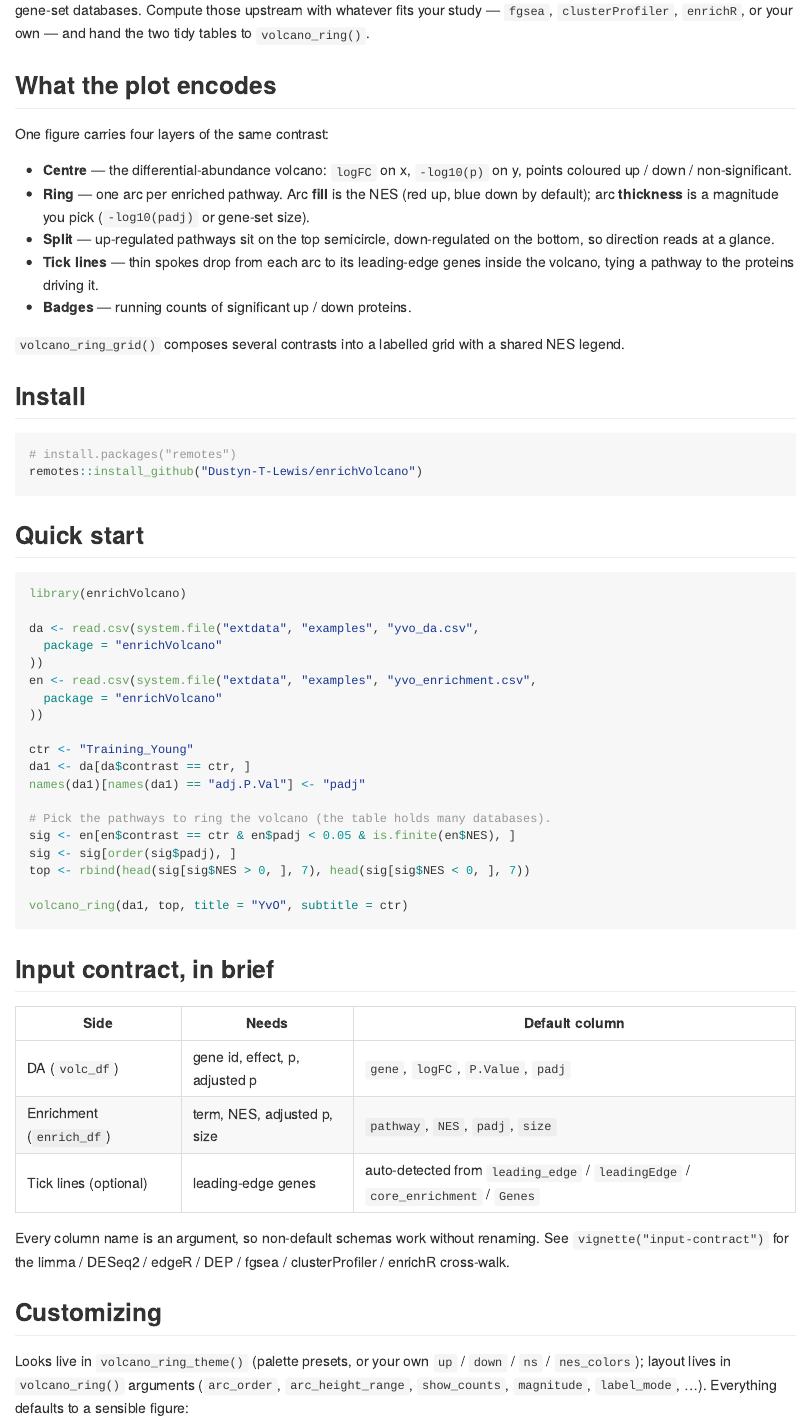
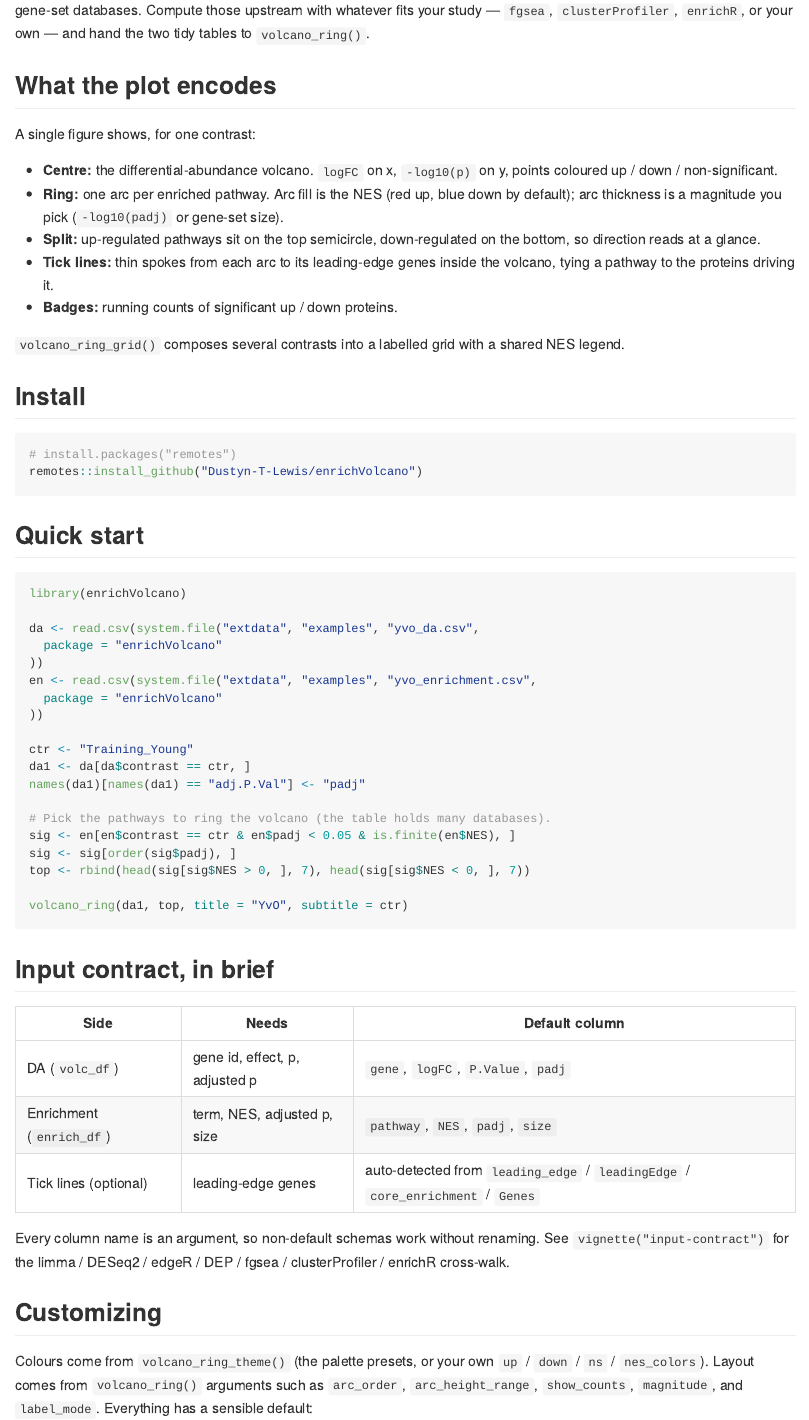
Before and after one commit to Dustyn-T-Lewis/enrichVolcano, an R Markdown document (README.Rmd): the page in a window 1100 px wide, from 230 px down. The pictures show the output file README.md that the author committed with the source, drawn offline in the style of GitHub.

Commit message:
tidy the readme prose, fix the layer count, drop stray em-dashes

````diff
--- a/README.Rmd
+++ b/README.Rmd
@@ -43,18 +43,18 @@ tidy tables to `volcano_ring()`.
 
 ## What the plot encodes
 
-One figure carries four layers of the same contrast:
+A single figure shows, for one contrast:
 
-- **Centre** — the differential-abundance volcano: `logFC` on x,
+- **Centre:** the differential-abundance volcano. `logFC` on x,
   `-log10(p)` on y, points coloured up / down / non-significant.
-- **Ring** — one arc per enriched pathway. Arc **fill** is the NES
-  (red up, blue down by default); arc **thickness** is a magnitude you
+- **Ring:** one arc per enriched pathway. Arc fill is the NES
+  (red up, blue down by default); arc thickness is a magnitude you
   pick (`-log10(padj)` or gene-set size).
-- **Split** — up-regulated pathways sit on the top semicircle,
+- **Split:** up-regulated pathways sit on the top semicircle,
   down-regulated on the bottom, so direction reads at a glance.
-- **Tick lines** — thin spokes drop from each arc to its leading-edge
-  genes inside the volcano, tying a pathway to the proteins driving it.
-- **Badges** — running counts of significant up / down proteins.
+- **Tick lines:** thin spokes from each arc to its leading-edge genes
+  inside the volcano, tying a pathway to the proteins driving it.
+- **Badges:** running counts of significant up / down proteins.
 
 `volcano_ring_grid()` composes several contrasts into a labelled grid
 with a shared NES legend.
@@ -104,10 +104,11 @@ edgeR / DEP / fgsea / clusterProfiler / enrichR cross-walk.
 
 ## Customizing
 
-Looks live in `volcano_ring_theme()` (palette presets, or your own `up`
-/ `down` / `ns` / `nes_colors`); layout lives in `volcano_ring()`
-arguments (`arc_order`, `arc_height_range`, `show_counts`, `magnitude`,
-`label_mode`, …). Everything defaults to a sensible figure:
+Colours come from `volcano_ring_theme()` (the palette presets, or your
+own `up` / `down` / `ns` / `nes_colors`). Layout comes from
+`volcano_ring()` arguments such as `arc_order`, `arc_height_range`,
+`show_counts`, `magnitude`, and `label_mode`. Everything has a sensible
+default:
 
 ```{r custom, eval = FALSE}
 volcano_ring(da1, en1,
````
Also changed, not shown: README.md, README.Rmd (2 more changed lines).
